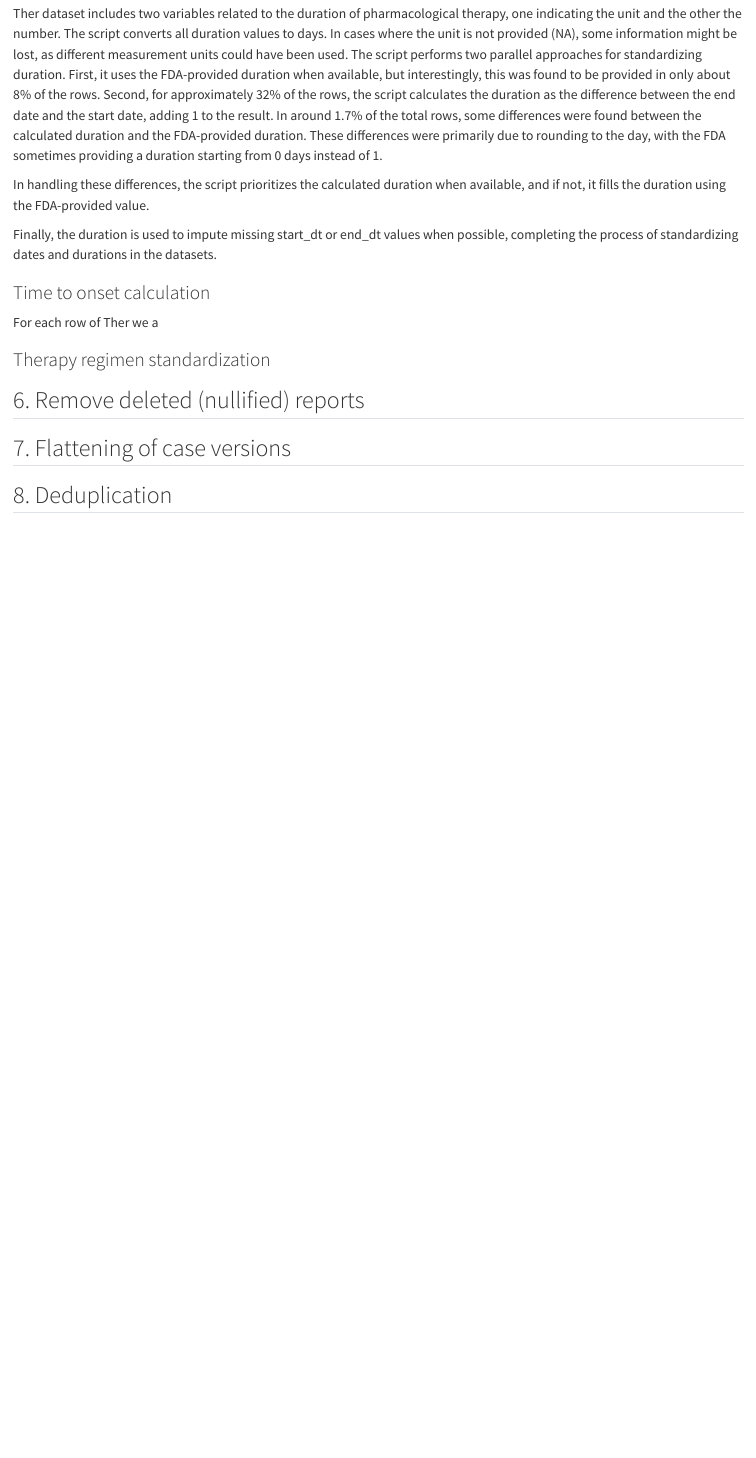
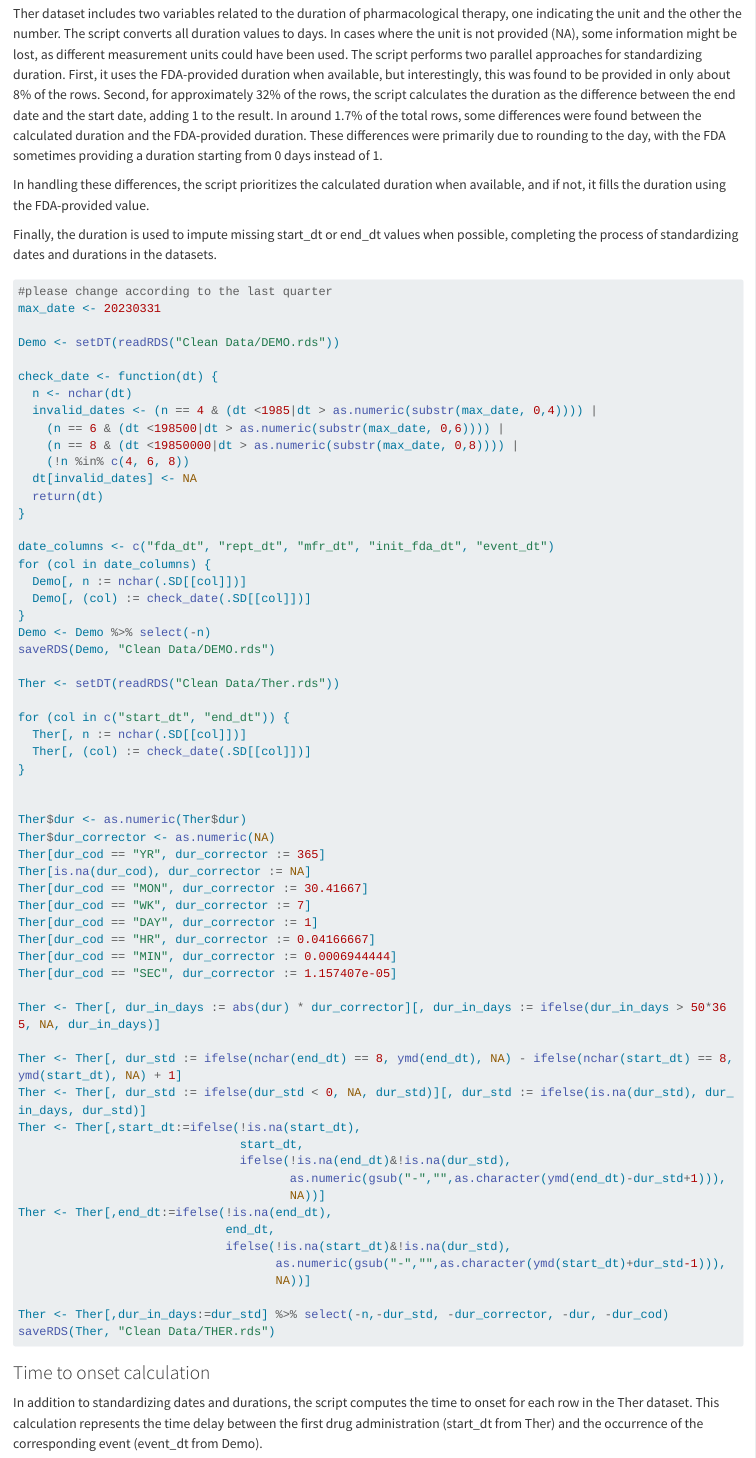
Before and after one commit to fusarolimichele/DiAna, a Quarto document (Documentation.qmd): the page in a window 1100 px wide, from 17150 px down. Rendered offline with R 4.5, knitr and Pandoc in place of Quarto, with nearby package versions; some code elsewhere in the file could not run offline; long lines of code are wrapped; common packages that the code uses without loading them are loaded.

Commit message:
time to onset

````diff
--- a/Documentation.qmd
+++ b/Documentation.qmd
@@ -792,9 +792,67 @@ In handling these differences, the script prioritizes the calculated duration wh
 Finally, the duration is used to impute missing start_dt or end_dt values when possible, completing the process of standardizing dates and durations in the datasets.
 
 ```{r eval = FALSE}
+#please change according to the last quarter
+max_date <- 20230331
 
+Demo <- setDT(readRDS("Clean Data/DEMO.rds"))
+
+check_date <- function(dt) {
+  n <- nchar(dt)
+  invalid_dates <- (n == 4 & (dt <1985|dt > as.numeric(substr(max_date, 0,4)))) |
+    (n == 6 & (dt <198500|dt > as.numeric(substr(max_date, 0,6)))) |
+    (n == 8 & (dt <19850000|dt > as.numeric(substr(max_date, 0,8)))) |
+    (!n %in% c(4, 6, 8))
+  dt[invalid_dates] <- NA
+  return(dt)
+}
+
+date_columns <- c("fda_dt", "rept_dt", "mfr_dt", "init_fda_dt", "event_dt")
+for (col in date_columns) {
+  Demo[, n := nchar(.SD[[col]])]
+  Demo[, (col) := check_date(.SD[[col]])]
+}
+Demo <- Demo %>% select(-n)
+saveRDS(Demo, "Clean Data/DEMO.rds")
+
+Ther <- setDT(readRDS("Clean Data/Ther.rds"))
+
+for (col in c("start_dt", "end_dt")) {
+  Ther[, n := nchar(.SD[[col]])]
+  Ther[, (col) := check_date(.SD[[col]])]
+}
+
+
+Ther$dur <- as.numeric(Ther$dur)
+Ther$dur_corrector <- as.numeric(NA)
+Ther[dur_cod == "YR", dur_corrector := 365]
+Ther[is.na(dur_cod), dur_corrector := NA]
+Ther[dur_cod == "MON", dur_corrector := 30.41667]
+Ther[dur_cod == "WK", dur_corrector := 7]
+Ther[dur_cod == "DAY", dur_corrector := 1]
+Ther[dur_cod == "HR", dur_corrector := 0.04166667]
+Ther[dur_cod == "MIN", dur_corrector := 0.0006944444]
+Ther[dur_cod == "SEC", dur_corrector := 1.157407e-05]
+
+Ther <- Ther[, dur_in_days := abs(dur) * dur_corrector][, dur_in_days := ifelse(dur_in_days > 50*365, NA, dur_in_days)]
+
+Ther <- Ther[, dur_std := ifelse(nchar(end_dt) == 8, ymd(end_dt), NA) - ifelse(nchar(start_dt) == 8, ymd(start_dt), NA) + 1]
+Ther <- Ther[, dur_std := ifelse(dur_std < 0, NA, dur_std)][, dur_std := ifelse(is.na(dur_std), dur_in_days, dur_std)]
+Ther <- Ther[,start_dt:=ifelse(!is.na(start_dt),
+                               start_dt,
+                               ifelse(!is.na(end_dt)&!is.na(dur_std),
+                                      as.numeric(gsub("-","",as.character(ymd(end_dt)-dur_std+1))),
+                                      NA))]
+Ther <- Ther[,end_dt:=ifelse(!is.na(end_dt),
+                             end_dt,
+                             ifelse(!is.na(start_dt)&!is.na(dur_std),
+                                    as.numeric(gsub("-","",as.character(ymd(start_dt)+dur_std-1))),
+                                    NA))]
+
+Ther <- Ther[,dur_in_days:=dur_std] %>% select(-n,-dur_std, -dur_corrector, -dur, -dur_cod)
+saveRDS(Ther, "Clean Data/THER.rds")
 ```
 
 ### Time to onset calculation
 
-For each row of Ther we a
+In addition to standardizing dates and durations, the script computes the time to onset for each row in the Ther dataset. This calculation represents the time delay between the first drug administration (start_dt from Ther) and the occurrence of the corresponding event (event_dt from Demo).
````
Also changed, not shown: Cleaning_script.R (+14 -9 lines), Documentation.qmd (14 more changed lines).
